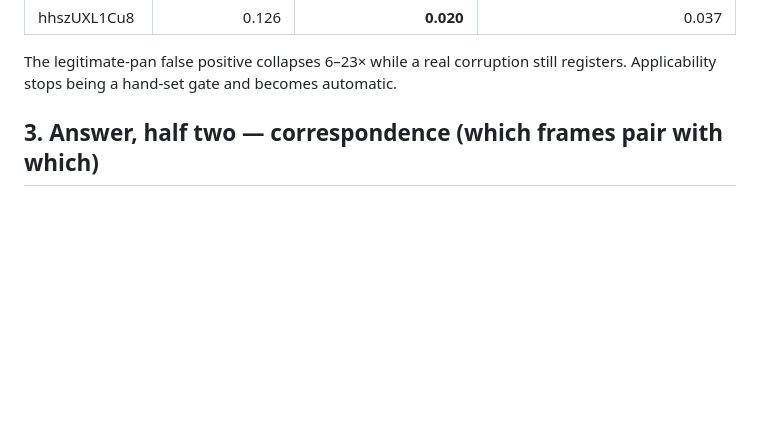
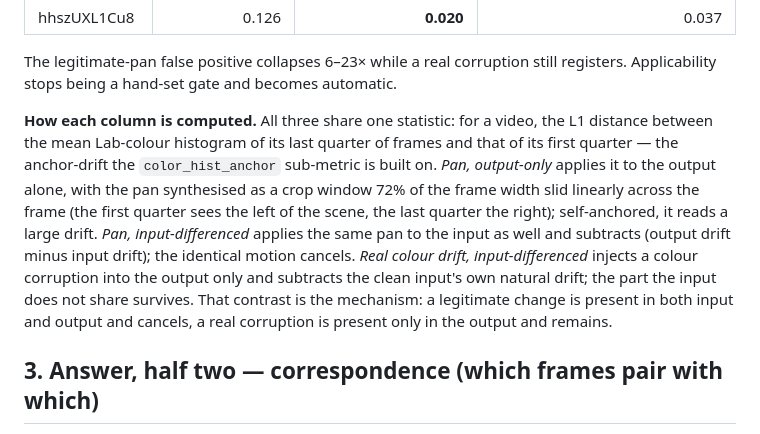
Before and after one commit to TimuJ/thesis_ve, a Markdown page: reports/Timur_Iakshibaev_2026-09-14_to_2026-09-19.md, the part around the change. Drawn GitHub-style; blank space fills up the shorter version.

Commit message:
reports: weekly — document how the applicability columns are computed
Adds a methods note to section 2: the shared quarter-to-quarter Lab-histogram
L1 drift statistic, and how each column is derived from it — pan output-only
(synthesised crop-window pan, self-anchored), pan input-differenced (same pan
on the input, subtracted, cancels), and real colour drift input-differenced
(corruption in the output only, minus the clean input's natural drift,
survives).

Co-Authored-By: Claude Opus 4.8 <noreply@anthropic.com>
Claude-Session: https://claude.ai/code/session_01Nf7EcjSbqF1C9rWzgwK865

```diff
--- a/reports/Timur_Iakshibaev_2026-09-14_to_2026-09-19.md
+++ b/reports/Timur_Iakshibaev_2026-09-14_to_2026-09-19.md
@@ -45,6 +45,20 @@ output) and compared against a genuine colour corruption:
 
 The legitimate-pan false positive collapses 6–23× while a real corruption still
 registers. Applicability stops being a hand-set gate and becomes automatic.
+
+**How each column is computed.** All three share one statistic: for a video, the
+L1 distance between the mean Lab-colour histogram of its last quarter of frames
+and that of its first quarter — the anchor-drift the `color_hist_anchor`
+sub-metric is built on. *Pan, output-only* applies it to the output alone, with
+the pan synthesised as a crop window 72% of the frame width slid linearly across
+the frame (the first quarter sees the left of the scene, the last quarter the
+right); self-anchored, it reads a large drift. *Pan, input-differenced* applies
+the same pan to the input as well and subtracts (output drift minus input
+drift); the identical motion cancels. *Real colour drift, input-differenced*
+injects a colour corruption into the output only and subtracts the clean input's
+own natural drift; the part the input does not share survives. That contrast is
+the mechanism: a legitimate change is present in both input and output and
+cancels, a real corruption is present only in the output and remains.
 
 ## 3. Answer, half two — correspondence (which frames pair with which)
 
```
